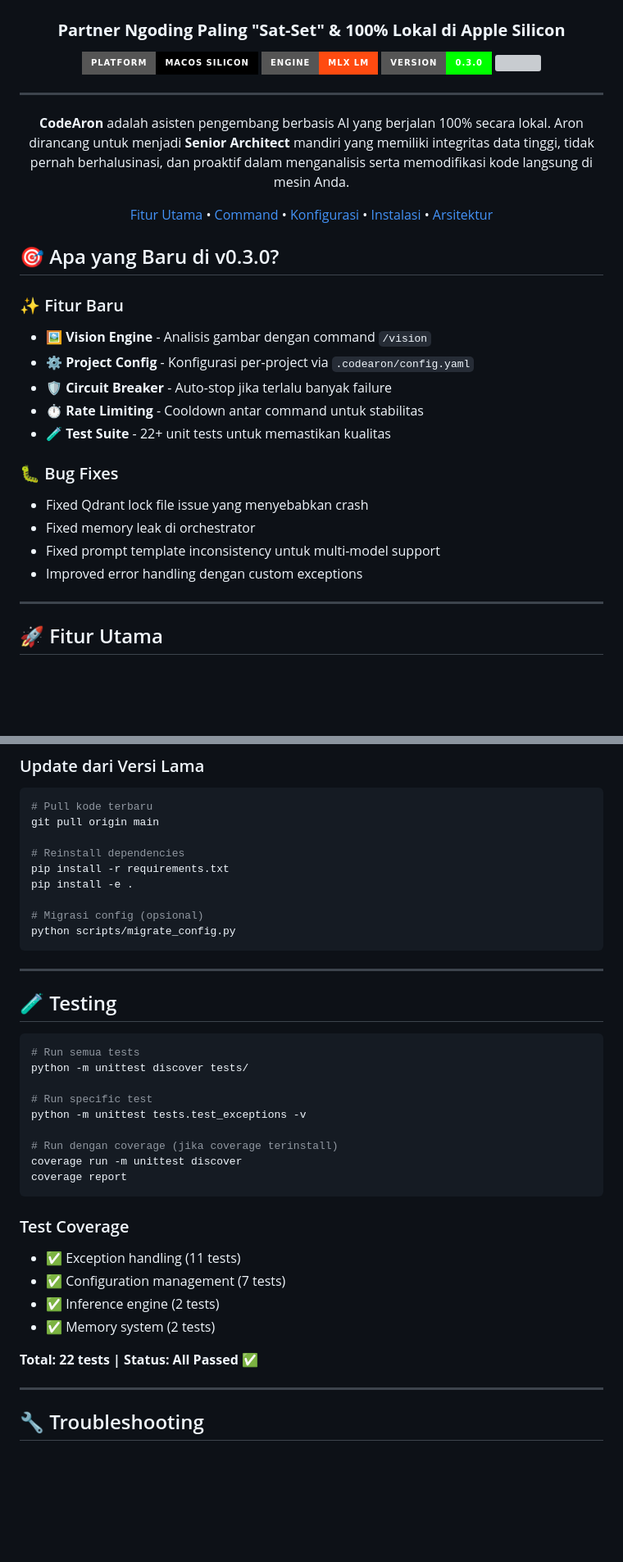
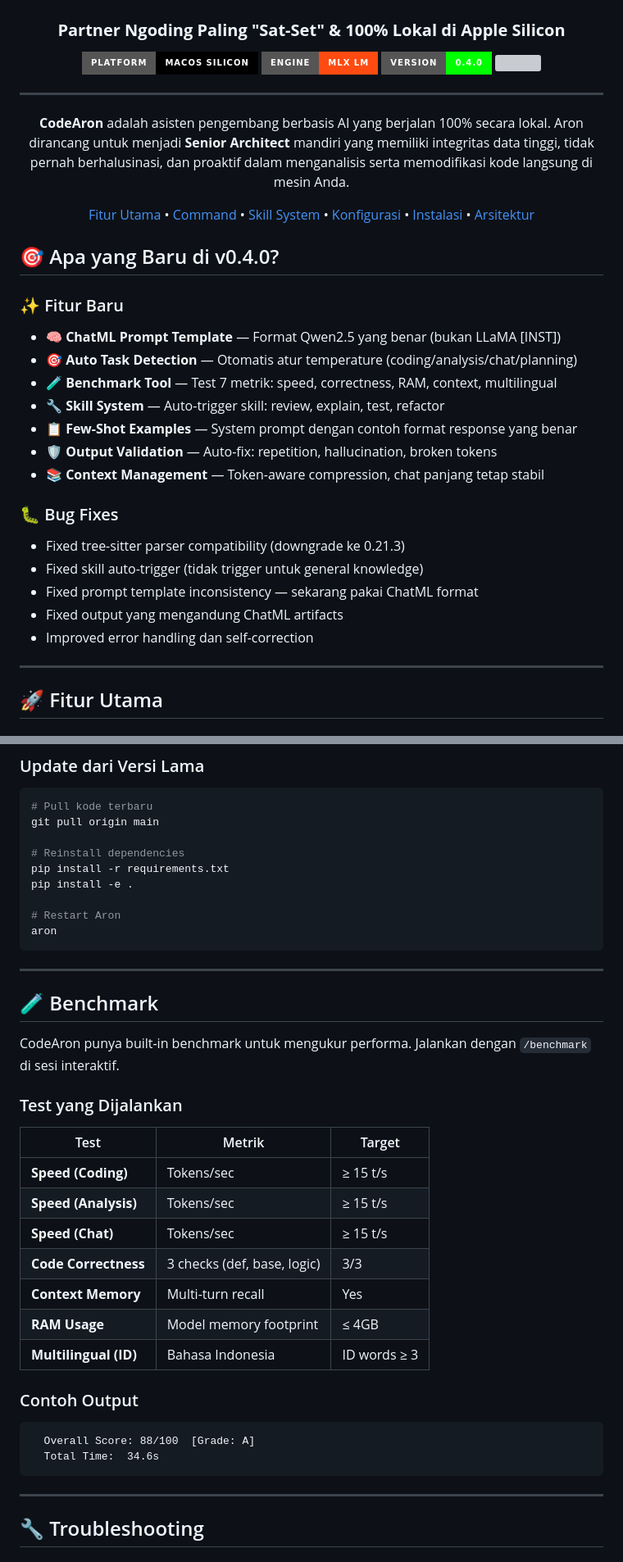
Before and after one commit to initHD3v/CodeAron, a Markdown page: README.md, 2 parts joined by grey strips. Shown at 82% size. Drawn GitHub-style; badges without logos; blank space fills up the shorter version; grey boxes are pictures that could not be loaded.

````diff
--- a/README.md
+++ b/README.md
@@ -6,7 +6,7 @@
 <p align="center">
   <img src="https://img.shields.io/badge/PLATFORM-macOS%20SILICON-000000?style=for-the-badge&logo=apple&logoColor=white" />
   <img src="https://img.shields.io/badge/ENGINE-MLX%20LM-FF4B11?style=for-the-badge" />
-  <img src="https://img.shields.io/badge/VERSION-0.3.0-00FF00?style=for-the-badge" />
+  <img src="https://img.shields.io/badge/VERSION-0.4.0-00FF00?style=for-the-badge" />
   <img src="https://img.shields.io/badge/MODEL-QWEN%2FDEEPSEEK-0052FF?style=for-the-badge&logo=deepseek&logoColor=white" />
 </p>
 
@@ -14,24 +14,27 @@
 
 **CodeAron** adalah asisten pengembang berbasis AI yang berjalan 100% secara lokal. Aron dirancang untuk menjadi **Senior Architect** mandiri yang memiliki integritas data tinggi, tidak pernah berhalusinasi, dan proaktif dalam menganalisis serta memodifikasi kode langsung di mesin Anda.
 
-[Fitur Utama](#-fitur-utama) • [Command](#-command) • [Konfigurasi](#-konfigurasi) • [Instalasi](#-instalasi) • [Arsitektur](#-arsitektur)
+[Fitur Utama](#-fitur-utama) • [Command](#-command) • [Skill System](#-skill-system) • [Konfigurasi](#-konfigurasi) • [Instalasi](#-instalasi) • [Arsitektur](#-arsitektur)
 
 </div>
 
-## 🎯 Apa yang Baru di v0.3.0?
+## 🎯 Apa yang Baru di v0.4.0?
 
 ### ✨ Fitur Baru
-- **🖼️ Vision Engine** - Analisis gambar dengan command `/vision`
-- **⚙️ Project Config** - Konfigurasi per-project via `.codearon/config.yaml`
-- **🛡️ Circuit Breaker** - Auto-stop jika terlalu banyak failure
-- **⏱️ Rate Limiting** - Cooldown antar command untuk stabilitas
-- **🧪 Test Suite** - 22+ unit tests untuk memastikan kualitas
+- **🧠 ChatML Prompt Template** — Format Qwen2.5 yang benar (bukan LLaMA [INST])
+- **🎯 Auto Task Detection** — Otomatis atur temperature (coding/analysis/chat/planning)
+- **🧪 Benchmark Tool** — Test 7 metrik: speed, correctness, RAM, context, multilingual
+- **🔧 Skill System** — Auto-trigger skill: review, explain, test, refactor
+- **📋 Few-Shot Examples** — System prompt dengan contoh format response yang benar
+- **🛡️ Output Validation** — Auto-fix: repetition, hallucination, broken tokens
+- **📚 Context Management** — Token-aware compression, chat panjang tetap stabil
 
 ### 🐛 Bug Fixes
-- Fixed Qdrant lock file issue yang menyebabkan crash
-- Fixed memory leak di orchestrator
-- Fixed prompt template inconsistency untuk multi-model support
-- Improved error handling dengan custom exceptions
+- Fixed tree-sitter parser compatibility (downgrade ke 0.21.3)
+- Fixed skill auto-trigger (tidak trigger untuk general knowledge)
+- Fixed prompt template inconsistency — sekarang pakai ChatML format
+- Fixed output yang mengandung ChatML artifacts
+- Improved error handling dan self-correction
 
 ---
 
@@ -208,33 +274,33 @@ git pull origin main
 pip install -r requirements.txt
 pip install -e .
 
-# Migrasi config (opsional)
-python scripts/migrate_config.py
+# Restart Aron
+aron
 ```
 
 ---
 
-## 🧪 Testing
+## 🧪 Benchmark
 
-```bash
-# Run semua tests
-python -m unittest discover tests/
+CodeAron punya built-in benchmark untuk mengukur performa. Jalankan dengan `/benchmark` di sesi interaktif.
 
-# Run specific test
-python -m unittest tests.test_exceptions -v
+### Test yang Dijalankan
 
-# Run dengan coverage (jika coverage terinstall)
-coverage run -m unittest discover
-coverage report
+| Test | Metrik | Target |
+|------|--------|--------|
+| **Speed (Coding)** | Tokens/sec | ≥ 15 t/s |
+| **Speed (Analysis)** | Tokens/sec | ≥ 15 t/s |
+| **Speed (Chat)** | Tokens/sec | ≥ 15 t/s |
+| **Code Correctness** | 3 checks (def, base, logic) | 3/3 |
+| **Context Memory** | Multi-turn recall | Yes |
+| **RAM Usage** | Model memory footprint | ≤ 4GB |
+| **Multilingual (ID)** | Bahasa Indonesia | ID words ≥ 3 |
+
+### Contoh Output
 ```
-
-### Test Coverage
-- ✅ Exception handling (11 tests)
-- ✅ Configuration management (7 tests)
-- ✅ Inference engine (2 tests)
-- ✅ Memory system (2 tests)
-
-**Total: 22 tests | Status: All Passed ✅**
+  Overall Score: 88/100  [Grade: A]
+  Total Time:  34.6s
+```
 
 ---
 
````
Also changed, not shown: other parts of README.md (+92 -17 lines).
